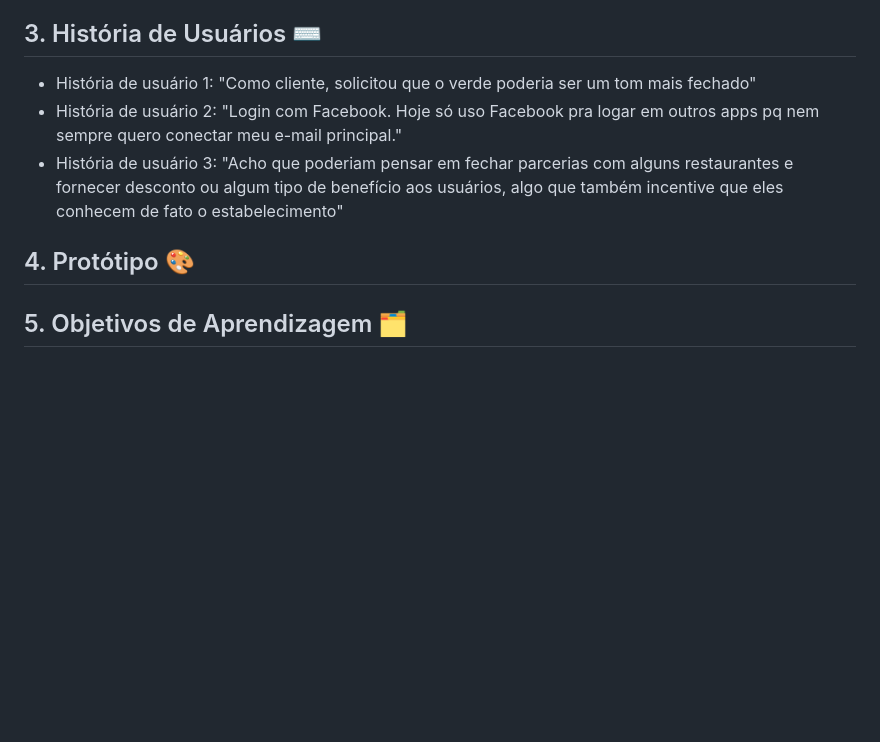
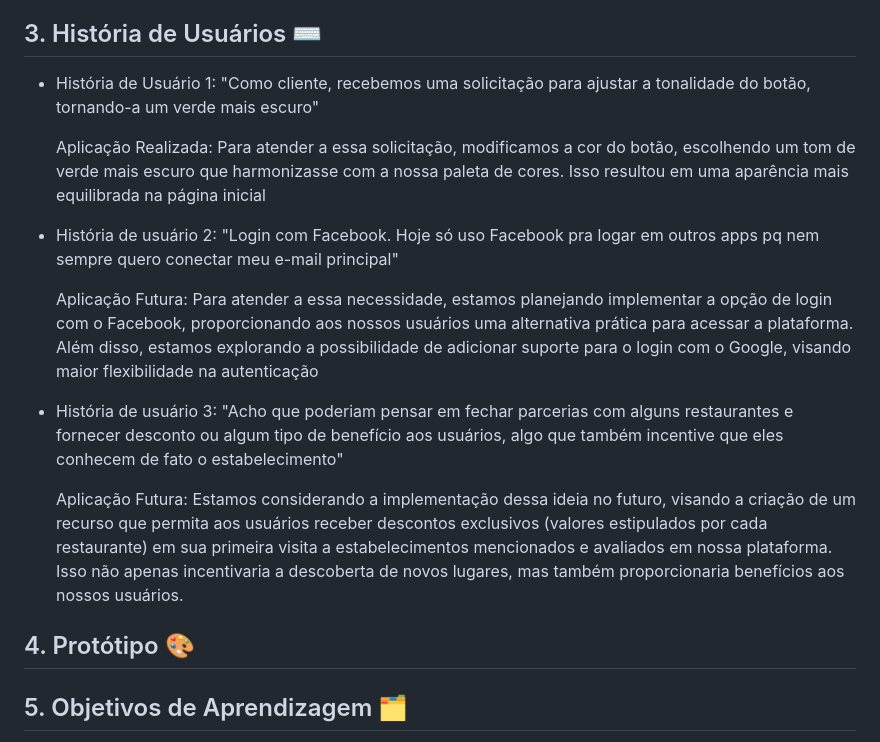
Before and after one commit to Laboratoria/SAP011-social-network, a Markdown page: README.md, the part around the change. Rendered like a GitHub page; blank space fills up the shorter version.

```diff
--- a/README.md
+++ b/README.md
@@ -35,14 +35,11 @@ empreendedoras, incentivando o apoio mútuo e o empoderamento.
 
 
 ## 3. História de Usuários ⌨️
-*  História de usuário 1: "Como cliente, solicitou que o verde poderia ser um tom mais fechado"
-*  História de usuário 2: "Login com Facebook. Hoje só uso Facebook pra logar em outros apps pq nem sempre quero conectar meu e-mail principal."
-*  História de usuário 3: "Acho que poderiam pensar em fechar parcerias com alguns restaurantes e fornecer desconto ou algum tipo de benefício aos usuários, algo que também incentive que eles conhecem de fato o estabelecimento"
-
+- História de Usuário 1: "Como cliente, recebemos uma solicitação para ajustar a tonalidade do botão, tornando-a um verde mais escuro" <p>Aplicação Realizada: Para atender a essa solicitação, modificamos a cor do botão, escolhendo um tom de verde mais escuro que harmonizasse com a nossa paleta de cores. Isso resultou em uma aparência mais equilibrada na página inicial</p>
+- História de usuário 2: "Login com Facebook. Hoje só uso Facebook pra logar em outros apps pq nem sempre quero conectar meu e-mail principal"<p> Aplicação Futura: Para atender a essa necessidade, estamos planejando implementar a opção de login com o Facebook, proporcionando aos nossos usuários uma alternativa prática para acessar a plataforma. Além disso, estamos explorando a possibilidade de adicionar suporte para o login com o Google, visando maior flexibilidade na autenticação </p>
+- História de usuário 3: "Acho que poderiam pensar em fechar parcerias com alguns restaurantes e fornecer desconto ou algum tipo de benefício aos usuários, algo que também incentive que eles conhecem de fato o estabelecimento" <p>Aplicação Futura: Estamos considerando a implementação dessa ideia no futuro, visando a criação de um recurso que permita aos usuários receber descontos exclusivos (valores estipulados por cada restaurante) em sua primeira visita a estabelecimentos mencionados e avaliados em nossa plataforma. Isso não apenas incentivaria a descoberta de novos lugares, mas também proporcionaria benefícios aos nossos usuários. </p>
 
 ## 4. Protótipo 🎨
-
-
 
 
 ## 5. Objetivos de Aprendizagem 🗂
```
